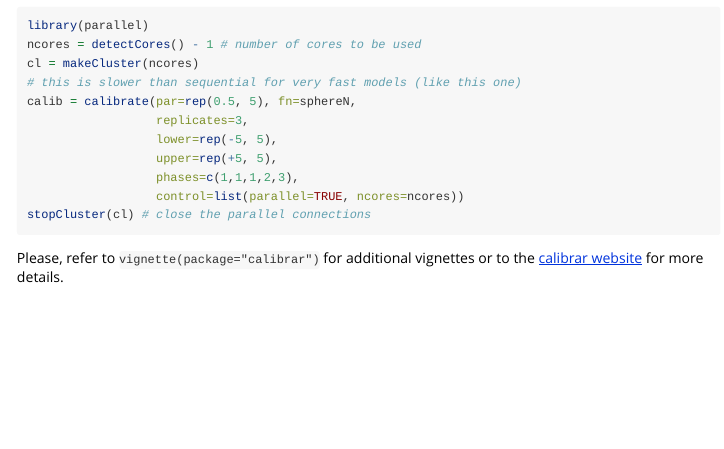
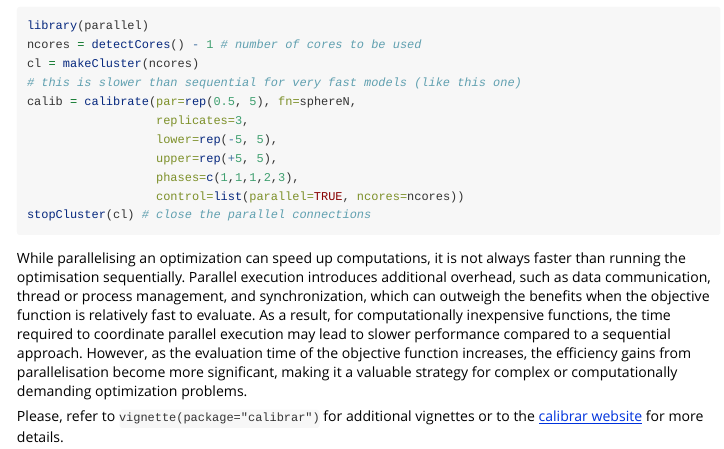
Before and after one commit to roliveros-ramos/calibrar, an R Markdown document (vignettes/calibrar.Rmd): the page in a window 1100 px wide, from 6960 px down. Rendered offline with R 4.5, knitr and Pandoc, with nearby package versions; some code elsewhere in the file could not run offline.

Commit message:
vignette update: warning on parallelisation.

````diff
--- a/vignettes/calibrar.Rmd
+++ b/vignettes/calibrar.Rmd
@@ -261,4 +261,6 @@ calib = calibrate(par=rep(0.5, 5), fn=sphereN,
 stopCluster(cl) # close the parallel connections
 ```
 
+While parallelising an optimization can speed up computations, it is not always faster than running the optimisation sequentially. Parallel execution introduces additional overhead, such as data communication, thread or process management, and synchronization, which can outweigh the benefits when the objective function is relatively fast to evaluate. As a result, for computationally inexpensive functions, the time required to coordinate parallel execution may lead to slower performance compared to a sequential approach. However, as the evaluation time of the objective function increases, the efficiency gains from parallelisation become more significant, making it a valuable strategy for complex or computationally demanding optimization problems.
+
 Please, refer to `vignette(package="calibrar")` for additional vignettes or to the [calibrar website](https://roliveros-ramos.github.io/calibrar/) for more details.
````
